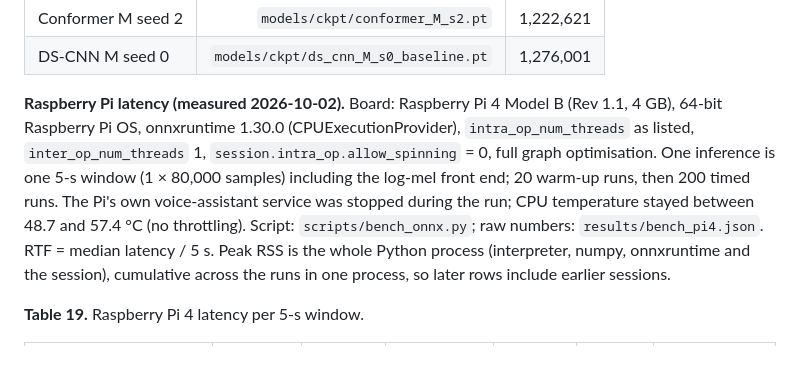
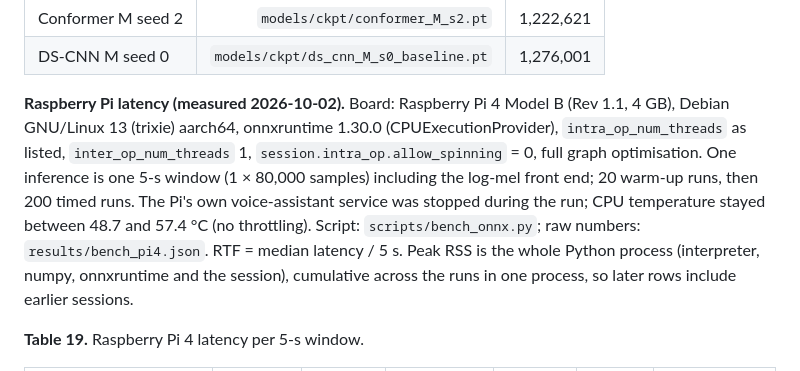
Before and after one commit to airimonda/vcm-me2, a Markdown page: docs/paper.md, the part around the change. Drawn GitHub-style.

Commit message:
Paper: exact Pi OS
Co-Authored-By: Claude Opus 5.5 <noreply@anthropic.com>

```diff
--- a/docs/paper.md
+++ b/docs/paper.md
@@ -592,7 +592,7 @@ The ensemble is 2.3 times the size of the single model in fp32 and 2.0 times in
 | Conformer M seed 2 | `models/ckpt/conformer_M_s2.pt` | 1,222,621 |
 | DS-CNN M seed 0 | `models/ckpt/ds_cnn_M_s0_baseline.pt` | 1,276,001 |
 
-**Raspberry Pi latency (measured 2026-10-02).** Board: Raspberry Pi 4 Model B (Rev 1.1, 4 GB), 64-bit Raspberry Pi OS, onnxruntime 1.30.0 (CPUExecutionProvider), `intra_op_num_threads` as listed, `inter_op_num_threads` 1, `session.intra_op.allow_spinning` = 0, full graph optimisation. One inference is one 5-s window (1 × 80,000 samples) including the log-mel front end; 20 warm-up runs, then 200 timed runs. The Pi's own voice-assistant service was stopped during the run; CPU temperature stayed between 48.7 and 57.4 °C (no throttling). Script: `scripts/bench_onnx.py`; raw numbers: `results/bench_pi4.json`. RTF = median latency / 5 s. Peak RSS is the whole Python process (interpreter, numpy, onnxruntime and the session), cumulative across the runs in one process, so later rows include earlier sessions.
+**Raspberry Pi latency (measured 2026-10-02).** Board: Raspberry Pi 4 Model B (Rev 1.1, 4 GB), Debian GNU/Linux 13 (trixie) aarch64, onnxruntime 1.30.0 (CPUExecutionProvider), `intra_op_num_threads` as listed, `inter_op_num_threads` 1, `session.intra_op.allow_spinning` = 0, full graph optimisation. One inference is one 5-s window (1 × 80,000 samples) including the log-mel front end; 20 warm-up runs, then 200 timed runs. The Pi's own voice-assistant service was stopped during the run; CPU temperature stayed between 48.7 and 57.4 °C (no throttling). Script: `scripts/bench_onnx.py`; raw numbers: `results/bench_pi4.json`. RTF = median latency / 5 s. Peak RSS is the whole Python process (interpreter, numpy, onnxruntime and the session), cumulative across the runs in one process, so later rows include earlier sessions.
 
 **Table 19.** Raspberry Pi 4 latency per 5-s window.
 
```
